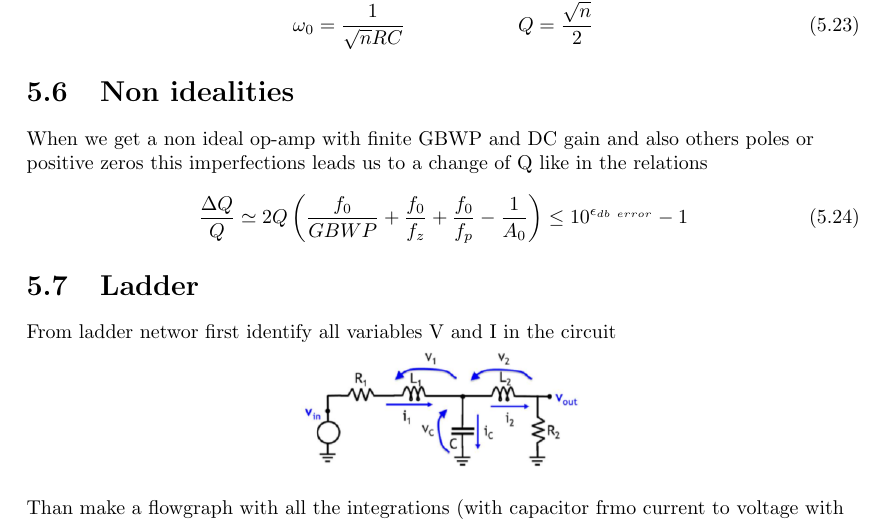
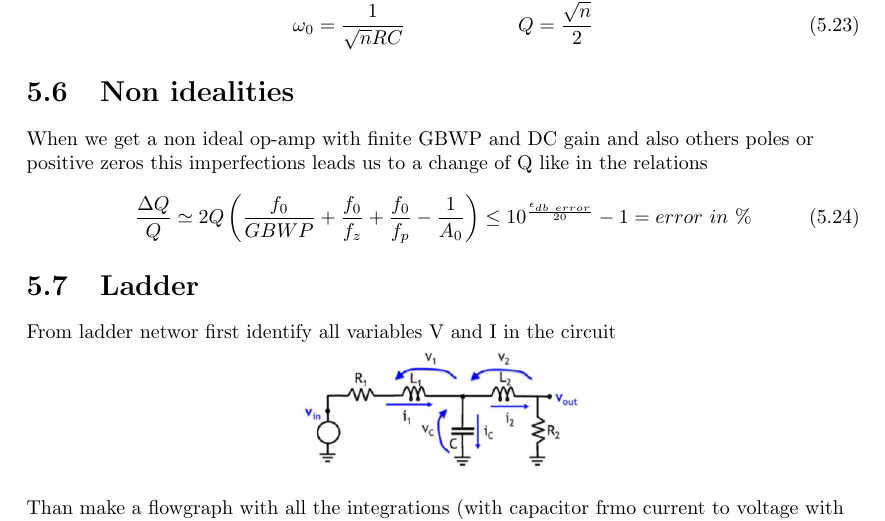
Before and after one commit to matteobaldo/Analog_Circuit_Design, a LaTeX thesis (ACD.tex, which reads Chapter5.tex): part of page 27 of 30, cut so that both start at the same text. Compiled offline with pdfLaTeX.

Commit message:
Correction in non idealities of filters

```diff
--- a/Chapter5.tex
+++ b/Chapter5.tex
@@ -198,10 +198,12 @@ With all R equal and K=1 the capacitor has to be different to add a degree of fr
 \omega_0=\frac{1}{\sqrt{n}RC}\ \ \ \ \ \ \ \ \ \ \ \ \ \ \ \ \ Q=\frac{\sqrt{n}}{2}
 \end{equation}
 
+
+%------------------------------------------------------------------------%
 \section{Non idealities}
 When we get a non ideal op-amp with finite GBWP and DC gain and also others poles or positive zeros this imperfections leads us to a change of Q like in the relations
 \begin{equation}
-\frac{\Delta Q}{Q}\simeq 2Q\left(\frac{f_0}{GBWP}+\frac{f_0}{f_z}+\frac{f_0}{f_p}-\frac{1}{A_0}\right) \le 10^{\epsilon_{db \ error}}-1
+\frac{\Delta Q}{Q}\simeq 2Q\left(\frac{f_0}{GBWP}+\frac{f_0}{f_z}+\frac{f_0}{f_p}-\frac{1}{A_0}\right) \le 10^{\frac{\epsilon_{db \ error}}{20}}-1= error \ in \ \%
 \end{equation}
 
 %------------------------------------------------------------------------%
```
Also changed, not shown: ACD.pdf, 2 other files.
